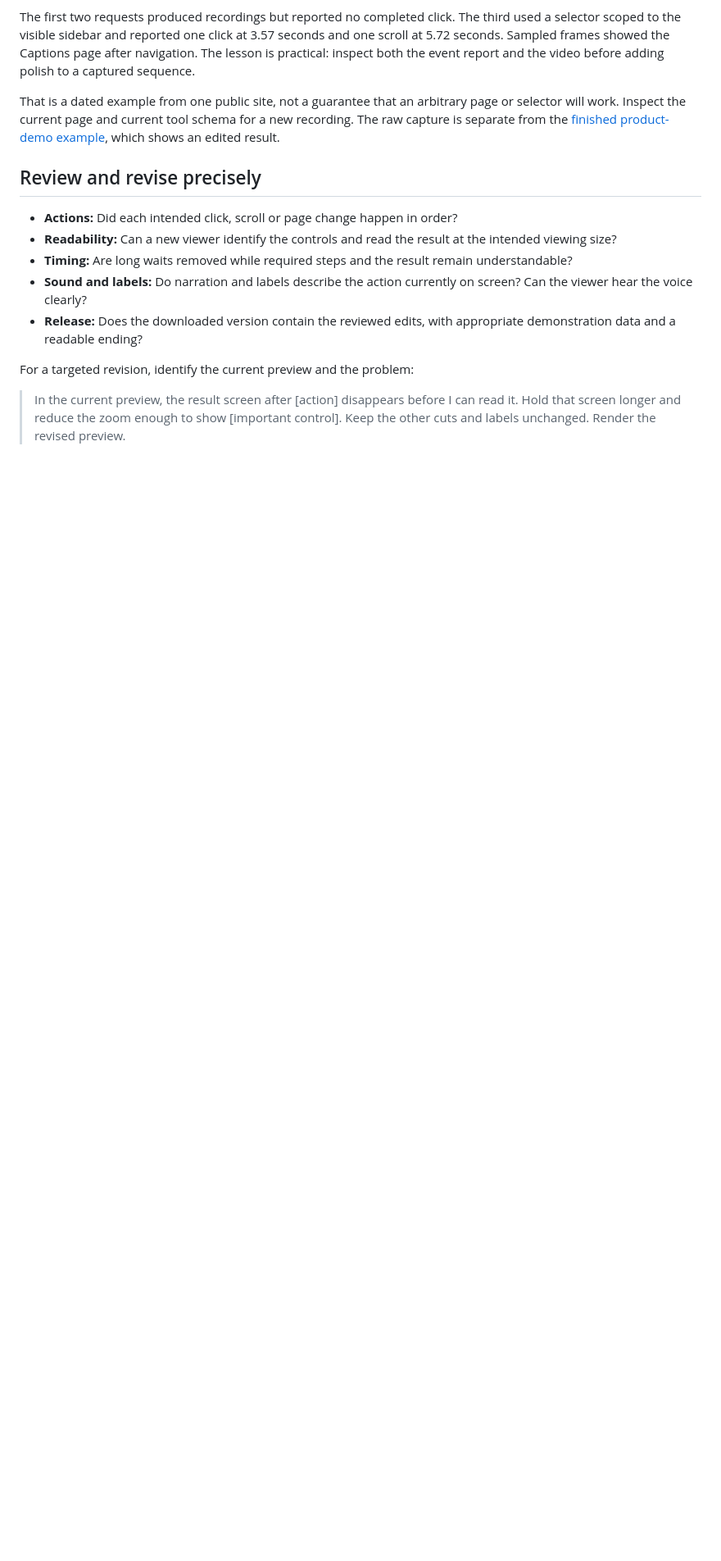
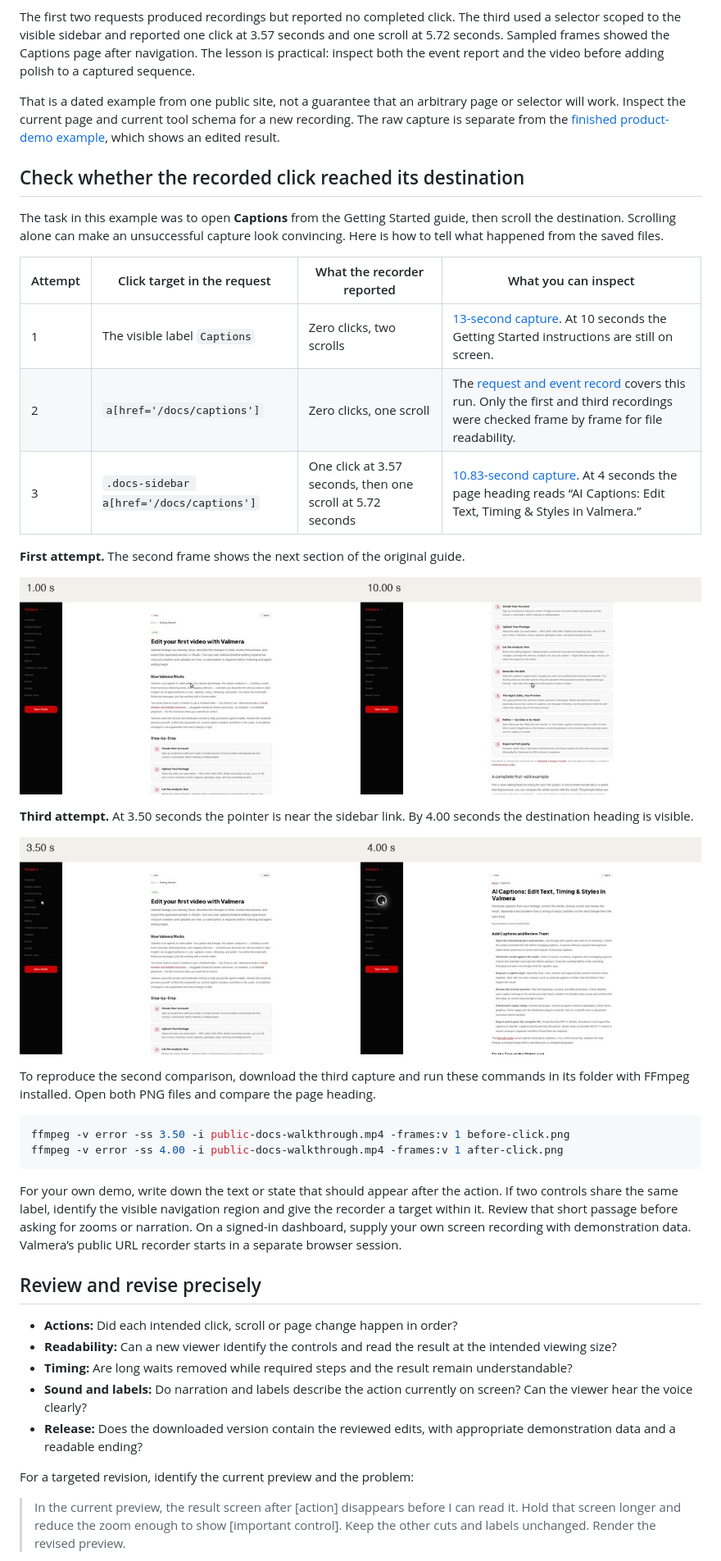
Before and after one commit to ABO3SKRALMASAOODI/valmera-mcp, a Markdown page: docs/WEBSITE-DEMO.md, the part around the change. Shown at 82% size. Rendered like a GitHub page; pictures changed too: docs/evaluation/website-click/first-attempt.jpg (added), docs/evaluation/website-click/public-docs-walkthrough.jpg (added); blank space fills up the shorter version.

Commit message:
Show how to verify a recorded website click against the downloaded footage

````diff
--- a/docs/WEBSITE-DEMO.md
+++ b/docs/WEBSITE-DEMO.md
@@ -70,6 +70,33 @@ The first two requests produced recordings but reported no completed click. The
 
 That is a dated example from one public site, not a guarantee that an arbitrary page or selector will work. Inspect the current page and current tool schema for a new recording. The raw capture is separate from the [finished product-demo example](https://valmera.io/examples/product-demo), which shows an edited result.
 
+## Check whether the recorded click reached its destination
+
+The task in this example was to open **Captions** from the Getting Started guide, then scroll the destination. Scrolling alone can make an unsuccessful capture look convincing. Here is how to tell what happened from the saved files.
+
+| Attempt | Click target in the request | What the recorder reported | What you can inspect |
+| --- | --- | --- | --- |
+| 1 | The visible label `Captions` | Zero clicks, two scrolls | [13-second capture](https://valmera.io/examples/website-capture/first-attempt.mp4). At 10 seconds the Getting Started instructions are still on screen. |
+| 2 | `a[href='/docs/captions']` | Zero clicks, one scroll | The [request and event record](https://valmera.io/examples/website-capture/evidence.json) covers this run. Only the first and third recordings were checked frame by frame for file readability. |
+| 3 | `.docs-sidebar a[href='/docs/captions']` | One click at 3.57 seconds, then one scroll at 5.72 seconds | [10.83-second capture](https://valmera.io/examples/website-capture/public-docs-walkthrough.mp4). At 4 seconds the page heading reads “AI Captions: Edit Text, Timing & Styles in Valmera.” |
+
+**First attempt.** The second frame shows the next section of the original guide.
+
+![Getting Started at 1 second and its step-by-step list at 10 seconds](evaluation/website-click/first-attempt.jpg)
+
+**Third attempt.** At 3.50 seconds the pointer is near the sidebar link. By 4.00 seconds the destination heading is visible.
+
+![Getting Started at 3.50 seconds and the Captions guide at 4.00 seconds](evaluation/website-click/public-docs-walkthrough.jpg)
+
+To reproduce the second comparison, download the third capture and run these commands in its folder with FFmpeg installed. Open both PNG files and compare the page heading.
+
+```sh
+ffmpeg -v error -ss 3.50 -i public-docs-walkthrough.mp4 -frames:v 1 before-click.png
+ffmpeg -v error -ss 4.00 -i public-docs-walkthrough.mp4 -frames:v 1 after-click.png
+```
+
+For your own demo, write down the text or state that should appear after the action. If two controls share the same label, identify the visible navigation region and give the recorder a target within it. Review that short passage before asking for zooms or narration. On a signed-in dashboard, supply your own screen recording with demonstration data. Valmera’s public URL recorder starts in a separate browser session.
+
 ## Review and revise precisely
 
 - **Actions:** Did each intended click, scroll or page change happen in order?
````
